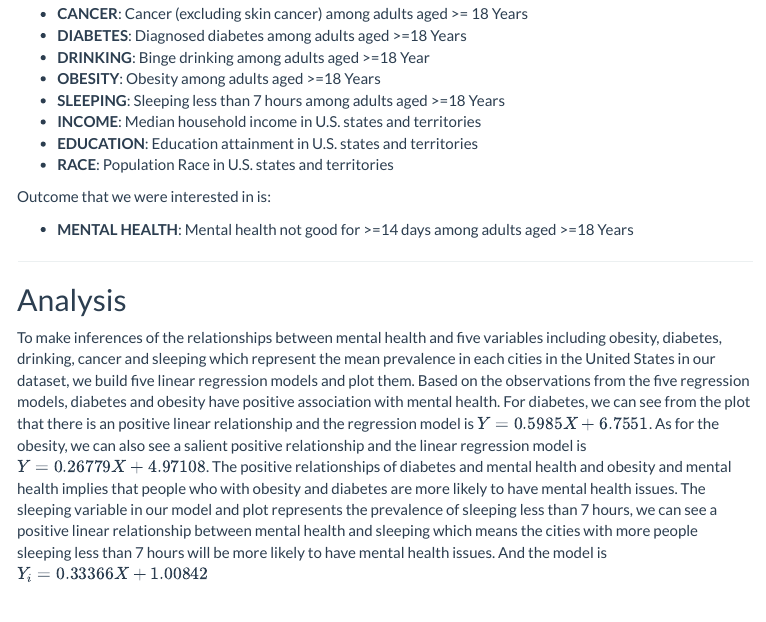
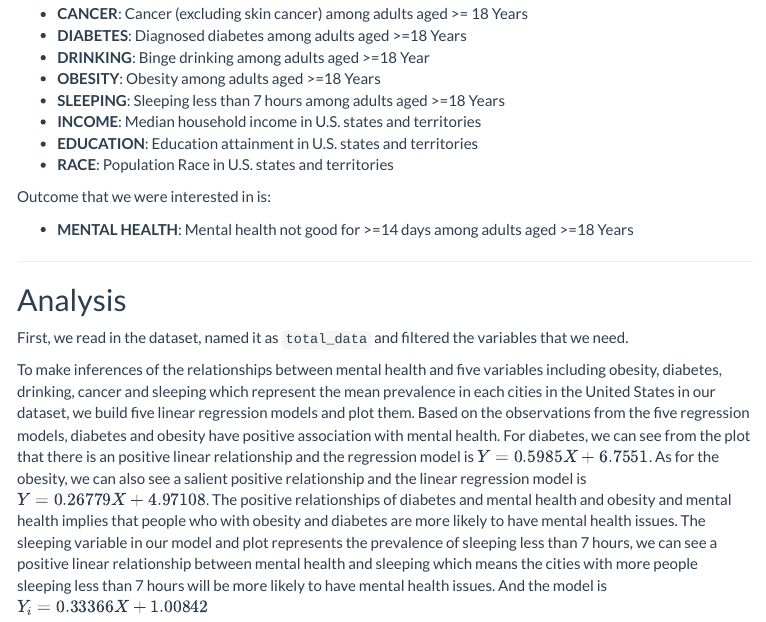
Before and after one commit to YucongJiang/p8105_final_project.github.io, an R Markdown document (project_report.Rmd): the page in a window 1100 px wide, from 2180 px down. The pictures show the output file project_report.html that the author committed with the source, opened offline; library style sheets and scripts come from the installed R packages; menus at the side of the page are left out.

Commit message:
analysis in report.

```diff
--- a/project_report.Rmd
+++ b/project_report.Rmd
@@ -2,6 +2,7 @@
 title: "Linear Regression between Mental Health and Physical Health"
 output:
   html_document:
+    code_folding: "hide"
     toc: true
     toc_float: true
     theme: flatly
@@ -76,6 +77,8 @@ Outcome that we were interested in is:
 
 ## Analysis
 
+First, we read in the dataset, named it as `total_data` and filtered the variables that we need.
+
 To make inferences of the relationships between mental health and five variables including obesity, diabetes, drinking, cancer and sleeping which represent the mean prevalence in each cities in the United States in our dataset, we build five linear regression models and plot them. Based on the observations from the five regression models, diabetes and obesity have positive association with mental health. For diabetes, we can see from the plot that there is an positive linear relationship and the regression model is $Y = 0.5985X + 6.7551$. As for the obesity, we can also see a salient positive relationship and the linear regression model is $Y = 0.26779X + 4.97108$. The positive relationships of diabetes and mental health and obesity and mental health implies that people who with obesity and diabetes are more likely to have mental health issues. The sleeping variable in our model and plot represents the prevalence of sleeping less than 7 hours, we can see a positive linear relationship between mental health and sleeping which means the cities with more people sleeping less than 7 hours will be more likely to have mental health issues. And the model is $Y_i = 0.33366X + 1.00842$
 
 However, from the plots of drinking and cancer, we can see a slightly negative relationship. To test if the negative relationship between mental health and drinking is significant or not, we perform a t-test: By using 0.05 significance level, p-value is less than 2e-16, so we can conclude that the negative relationship between mental health and drinking is significant and the regression model is $Y = -0.30765X + 0.03355$. For the relationship between mental health and cancer, p-value is 0.00149 < 0.05 so we can also conclude that the negative relationship is significant.
```
Also changed, not shown: project_report.html.
